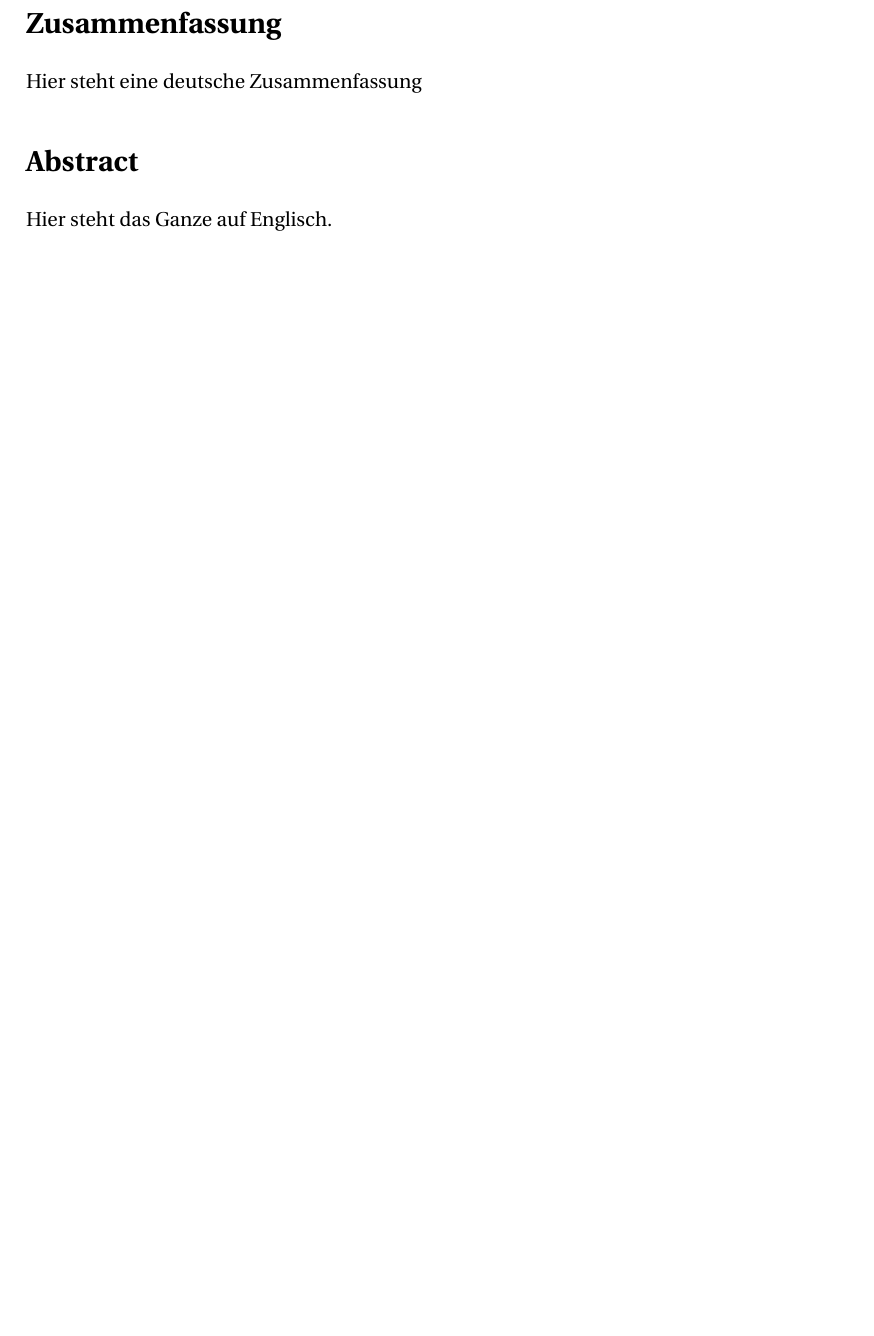
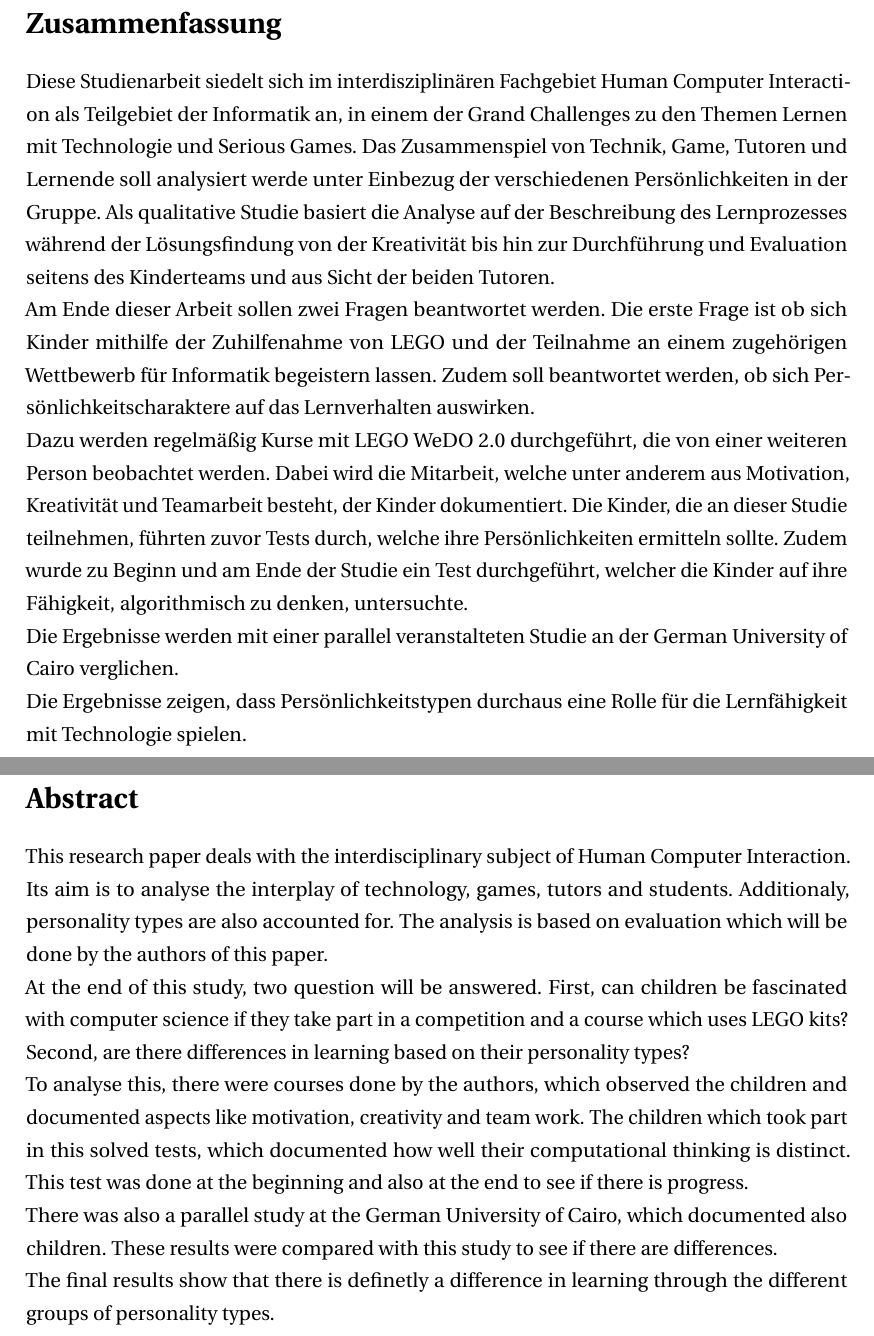
Before and after one commit to janick3110/StudienarbeitLaTex, a LaTeX thesis (dhpaper.tex, which reads abstract.tex): part of page 10 of 101 before the commit and two parts of pages 10 and 11 of 102 after it, the two joined at a grey line, cut at the place of the change, the shorter picture padded with empty space. Compiled offline with pdfLaTeX; a LaTeX package or settings file that is missing is left out.

Commit message:
Added abstracts...sorry for the english :D

```diff
--- a/abstract.tex
+++ b/abstract.tex
@@ -1,4 +1,16 @@
 \section*{Zusammenfassung}
-Hier steht eine deutsche Zusammenfassung
+
+Diese Studienarbeit siedelt sich im interdisziplinären Fachgebiet Human Computer Interaction als Teilgebiet der Informatik an, in einem der Grand Challenges zu den Themen Lernen mit Technologie und Serious Games. Das Zusammenspiel von Technik, Game, Tutoren und Lernende soll analysiert werde unter Einbezug der verschiedenen Persönlichkeiten in der Gruppe. Als qualitative Studie basiert die Analyse auf der Beschreibung des Lernprozesses während der Lösungsfindung von der Kreativität bis hin zur Durchführung und Evaluation seitens des Kinderteams und aus Sicht der beiden Tutoren.\\
+Am Ende dieser Arbeit sollen zwei Fragen beantwortet werden. Die erste Frage ist ob sich Kinder mithilfe der Zuhilfenahme von LEGO und der Teilnahme an einem zugehörigen Wettbewerb für Informatik begeistern lassen. Zudem soll beantwortet werden, ob sich Persönlichkeitscharaktere auf das Lernverhalten auswirken.\\
+Dazu werden regelmäßig Kurse mit LEGO WeDO 2.0 durchgeführt, die von einer weiteren Person beobachtet werden. Dabei wird die Mitarbeit, welche unter anderem aus Motivation, Kreativität und Teamarbeit besteht, der Kinder dokumentiert. Die Kinder, die an dieser Studie teilnehmen, führten zuvor Tests durch, welche ihre Persönlichkeiten ermitteln sollte. Zudem wurde zu Beginn und am Ende der Studie ein Test durchgeführt, welcher die Kinder auf ihre Fähigkeit, algorithmisch zu denken, untersuchte.\\
+Die Ergebnisse werden mit einer parallel veranstalteten Studie an der German University of Cairo verglichen.\\
+Die Ergebnisse zeigen, dass Persönlichkeitstypen durchaus eine Rolle für die Lernfähigkeit mit Technologie spielen.\\
+
+\clearpage
 \section*{Abstract}
-Hier steht das Ganze auf Englisch.
+
+This research paper deals with the interdisciplinary subject of Human Computer Interaction. Its aim is to analyse the interplay of technology, games, tutors and students. Additionaly, personality types are also accounted for. The analysis is based on evaluation which will be done by the authors of this paper.\\
+At the end of this study, two question will be answered. First, can children be fascinated with computer science if they take part in a competition and a course which uses LEGO kits? Second, are there differences in learning based on their personality types?\\
+To analyse this, there were courses done by the authors, which observed the children and documented aspects like motivation, creativity and team work. The children which took part in this solved tests, which documented how well their computational thinking is distinct. This test was done at the beginning and also at the end to see if there is progress.\\
+There was also a parallel study at the German University of Cairo, which documented also children. These results were compared with this study to see if there are differences.\\
+The final results show that there is definetly a difference in learning through the different groups of personality types.
```
